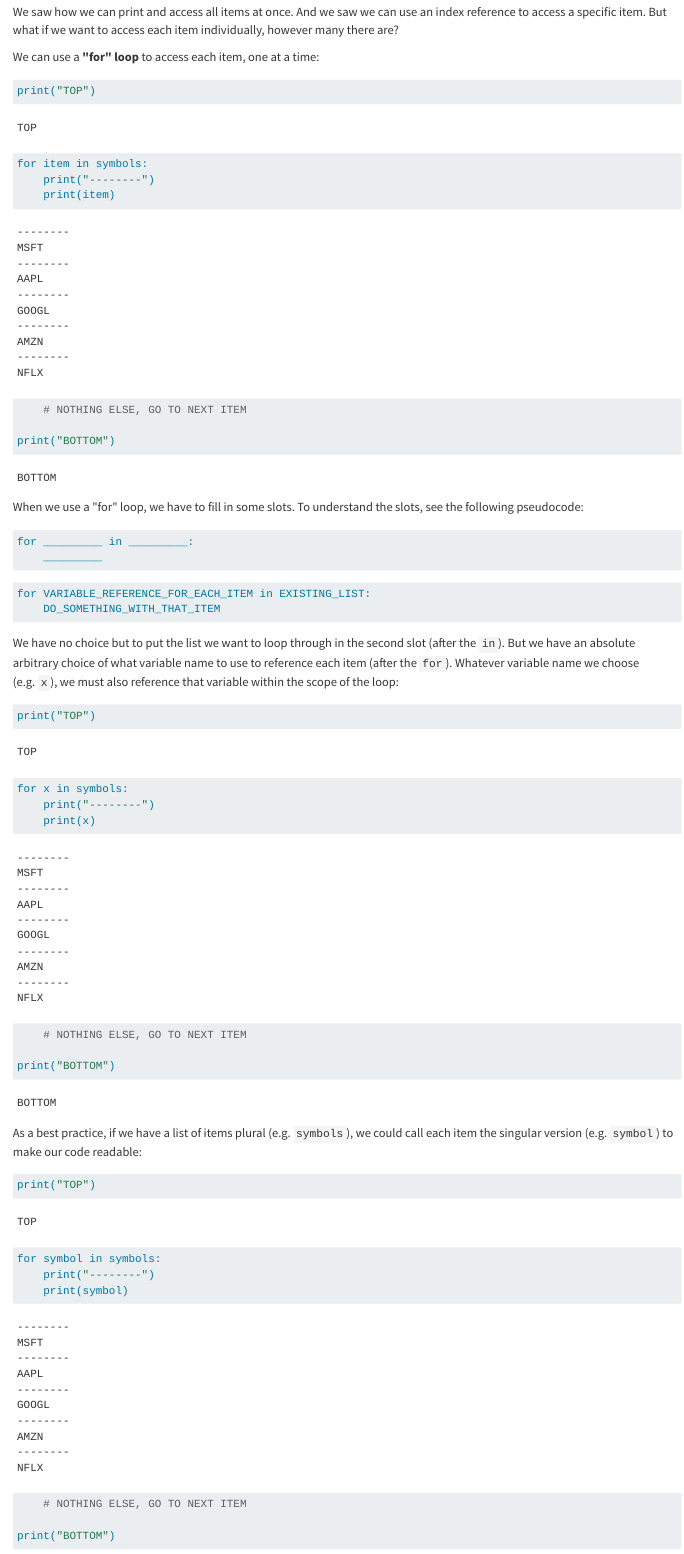
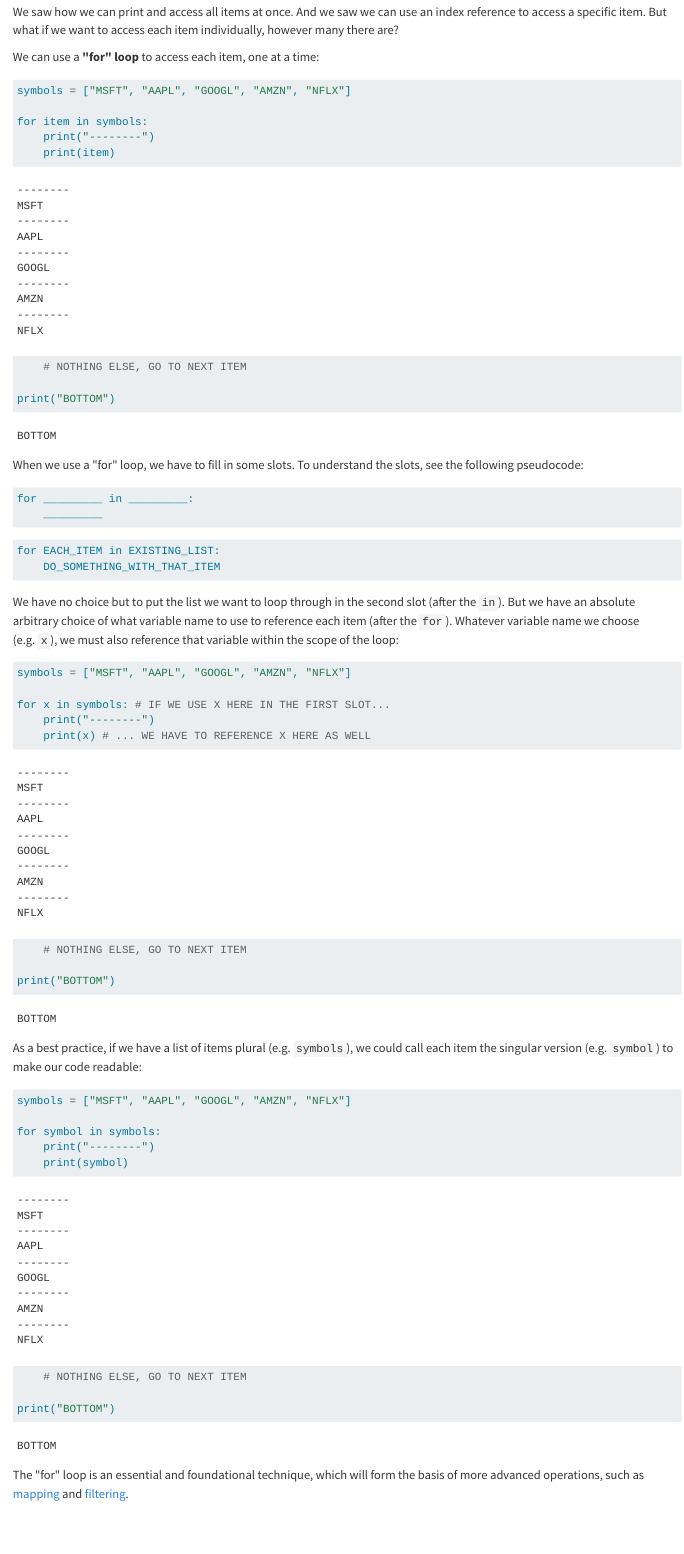
Before and after one commit to prof-rossetti/intro-software-dev-python-book, a Quarto document (docs/notes/data-processing/for-loops.qmd): the page in a window 1100 px wide, from 320 px down. Rendered offline with R 4.5, knitr and Pandoc in place of Quarto, with nearby package versions.

Commit message:
For loops

````diff
--- a/docs/notes/data-processing/for-loops.qmd
+++ b/docs/notes/data-processing/for-loops.qmd
@@ -23,7 +23,7 @@ We saw how we can print and access all items at once. And we saw we can use an i
 We can use a **\"for\" loop** to access each item, one at a time:
 
 ```{python}
-print("TOP")
+symbols = ["MSFT", "AAPL", "GOOGL", "AMZN", "NFLX"]
 
 for item in symbols:
     print("--------")
@@ -42,7 +42,7 @@ for _________ in _________:
 
 
 ```python
-for VARIABLE_REFERENCE_FOR_EACH_ITEM in EXISTING_LIST:
+for EACH_ITEM in EXISTING_LIST:
     DO_SOMETHING_WITH_THAT_ITEM
 ```
 
@@ -50,11 +50,11 @@ for VARIABLE_REFERENCE_FOR_EACH_ITEM in EXISTING_LIST:
 We have no choice but to put the list we want to loop through in the second slot (after the `in`). But we have an absolute arbitrary choice of what variable name to use to reference each item (after the `for`). Whatever variable name we choose (e.g. `x`), we must also reference that variable within the scope of the loop:
 
 ```{python}
-print("TOP")
+symbols = ["MSFT", "AAPL", "GOOGL", "AMZN", "NFLX"]
 
-for x in symbols:
+for x in symbols: # IF WE USE X HERE IN THE FIRST SLOT...
     print("--------")
-    print(x)
+    print(x) # ... WE HAVE TO REFERENCE X HERE AS WELL
     # NOTHING ELSE, GO TO NEXT ITEM
 
 print("BOTTOM")
@@ -63,7 +63,7 @@ print("BOTTOM")
 As a best practice, if we have a list of items plural (e.g. `symbols`), we could call each item the singular version (e.g. `symbol`) to make our code readable:
 
 ```{python}
-print("TOP")
+symbols = ["MSFT", "AAPL", "GOOGL", "AMZN", "NFLX"]
 
 for symbol in symbols:
     print("--------")
````
